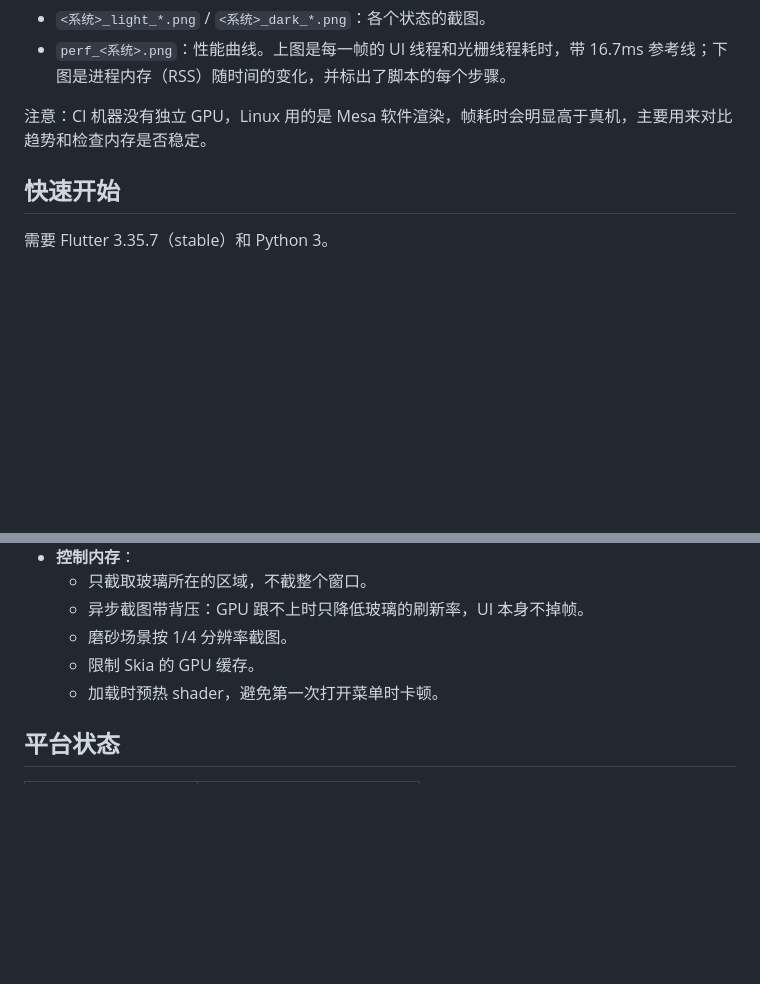
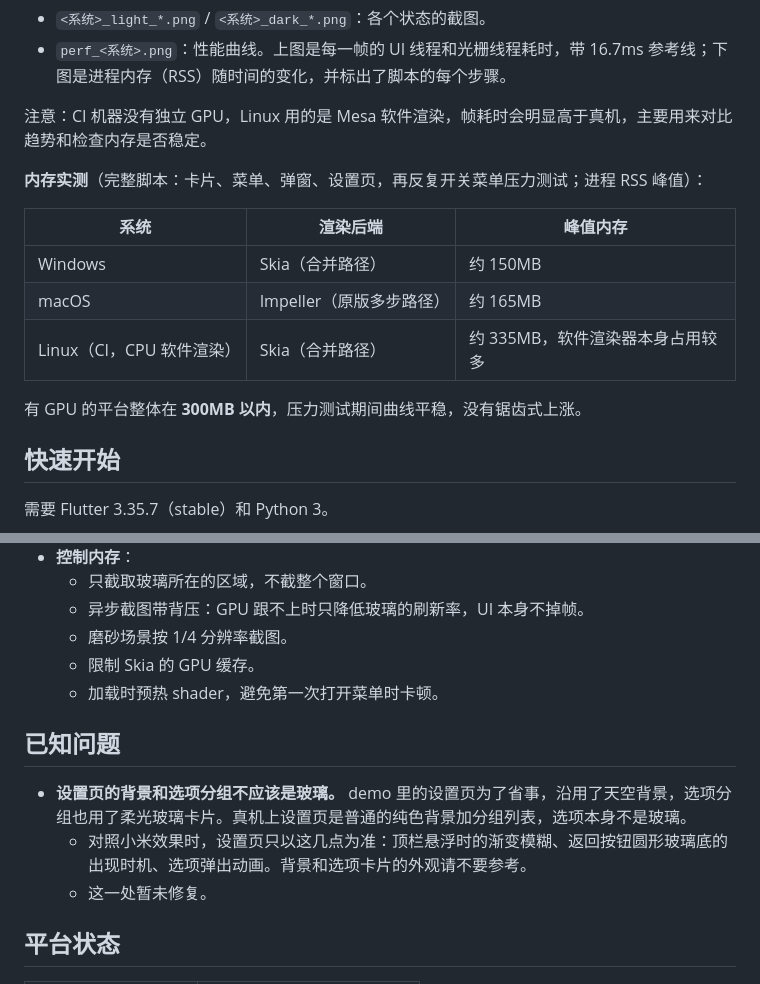
Before and after one commit to is-hp-is-mad/mi-glass-flutter-demo, a Markdown page: README.md, 2 parts joined by grey strips. GitHub-like rendering; blank space fills up the shorter version.

```diff
--- a/README.md
+++ b/README.md
@@ -25,6 +25,16 @@
 - `perf_<系统>.png`：性能曲线。上图是每一帧的 UI 线程和光栅线程耗时，带 16.7ms 参考线；下图是进程内存（RSS）随时间的变化，并标出了脚本的每个步骤。
 
 注意：CI 机器没有独立 GPU，Linux 用的是 Mesa 软件渲染，帧耗时会明显高于真机，主要用来对比趋势和检查内存是否稳定。
+
+**内存实测**（完整脚本：卡片、菜单、弹窗、设置页，再反复开关菜单压力测试；进程 RSS 峰值）：
+
+| 系统 | 渲染后端 | 峰值内存 |
+|---|---|---|
+| Windows | Skia（合并路径） | 约 150MB |
+| macOS | Impeller（原版多步路径） | 约 165MB |
+| Linux（CI，CPU 软件渲染） | Skia（合并路径） | 约 335MB，软件渲染器本身占用较多 |
+
+有 GPU 的平台整体在 **300MB 以内**，压力测试期间曲线平稳，没有锯齿式上涨。
 
 ## 快速开始
 
@@ -81,6 +91,12 @@ HyperBlendBlur(
   - 限制 Skia 的 GPU 缓存。
   - 加载时预热 shader，避免第一次打开菜单时卡顿。
 
+## 已知问题
+
+- **设置页的背景和选项分组不应该是玻璃。** demo 里的设置页为了省事，沿用了天空背景，选项分组也用了柔光玻璃卡片。真机上设置页是普通的纯色背景加分组列表，选项本身不是玻璃。
+  - 对照小米效果时，设置页只以这几点为准：顶栏悬浮时的渐变模糊、返回按钮圆形玻璃底的出现时机、选项弹出动画。背景和选项卡片的外观请不要参考。
+  - 这一处暂未修复。
+
 ## 平台状态
 
 | 平台 | 状态 |
```
Also changed, not shown: PORTING.md (+8 -2 lines).
